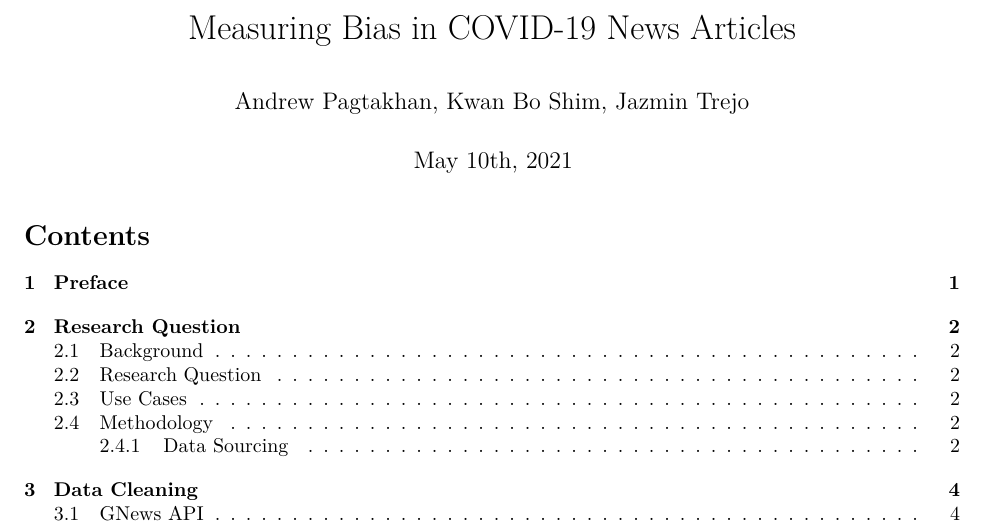
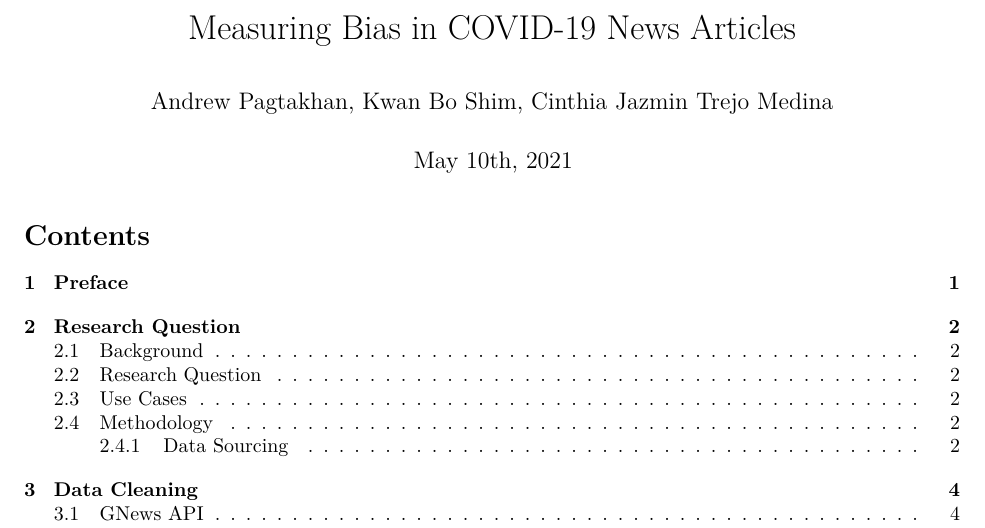
Before and after one commit to ajpag/US-News-NLP, an R Markdown document (results/report.Rmd): part of page 1 of 11, cut so that both start at the same text. Rendered offline with R 4.5, knitr and Pandoc, then LaTeX, with nearby package versions.

Commit message:
Update report.Rmd

```diff
--- a/results/report.Rmd
+++ b/results/report.Rmd
@@ -1,6 +1,6 @@
 ---
 title: "Measuring Bias in COVID-19 News Articles"
-author: "Andrew Pagtakhan, Kwan Bo Shim, Jazmin Trejo"
+author: "Andrew Pagtakhan, Kwan Bo Shim, Cinthia Jazmin Trejo Medina"
 date: "May 10th, 2021"
 output:
   pdf_document:
```
